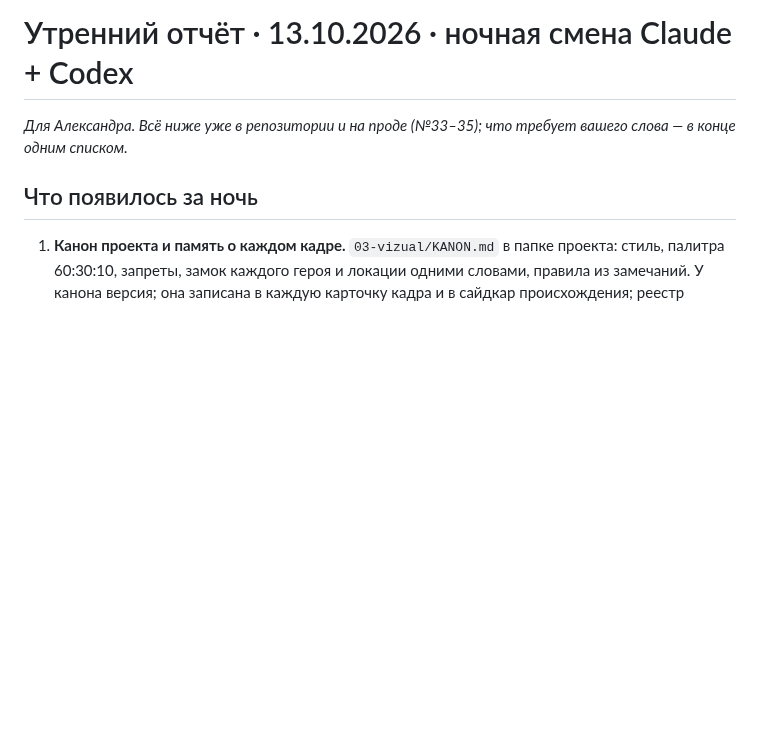
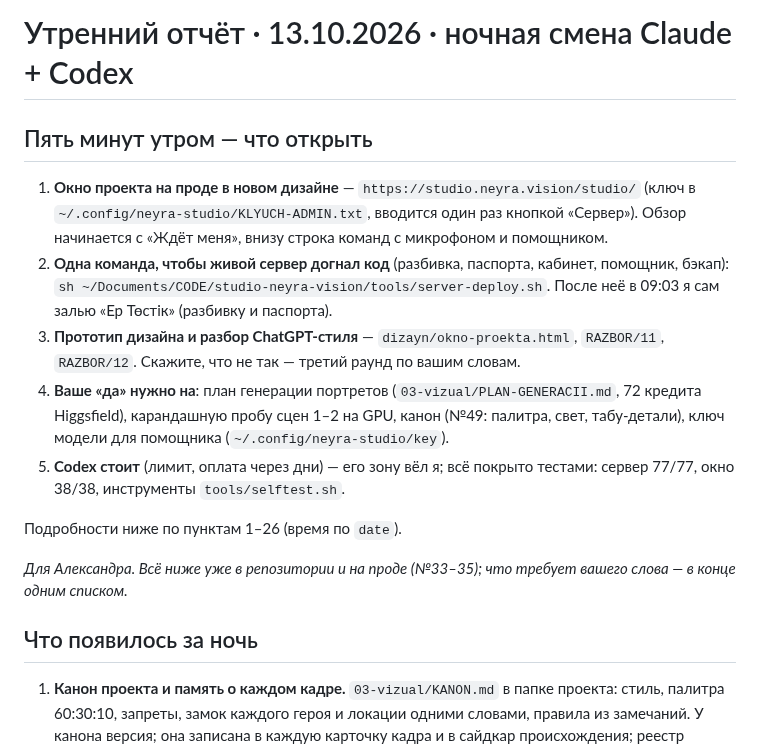
Before and after one commit to colibrigroupid-dev/studio-neyra-vision, a Markdown page: OTCHET-UTRO-13-10.md, the part around the change. Rendered like a GitHub page; blank space fills up the shorter version.

Commit message:
56b: утренний отчёт — пять минут утром наверху

```diff
--- a/OTCHET-UTRO-13-10.md
+++ b/OTCHET-UTRO-13-10.md
@@ -1,4 +1,14 @@
 # Утренний отчёт · 13.10.2026 · ночная смена Claude + Codex
+
+## Пять минут утром — что открыть
+1. **Окно проекта на проде в новом дизайне** — `https://studio.neyra.vision/studio/` (ключ в `~/.config/neyra-studio/KLYUCH-ADMIN.txt`, вводится один раз кнопкой «Сервер»). Обзор начинается с «Ждёт меня», внизу строка команд с микрофоном и помощником.
+2. **Одна команда, чтобы живой сервер догнал код** (разбивка, паспорта, кабинет, помощник, бэкап): `sh ~/Documents/CODE/studio-neyra-vision/tools/server-deploy.sh`. После неё в 09:03 я сам залью «Ер Төстік» (разбивку и паспорта).
+3. **Прототип дизайна и разбор ChatGPT-стиля** — `dizayn/okno-proekta.html`, `RAZBOR/11`, `RAZBOR/12`. Скажите, что не так — третий раунд по вашим словам.
+4. **Ваше «да» нужно на**: план генерации портретов (`03-vizual/PLAN-GENERACII.md`, 72 кредита Higgsfield), карандашную пробу сцен 1–2 на GPU, канон (№49: палитра, свет, табу-детали), ключ модели для помощника (`~/.config/neyra-studio/key`).
+5. **Codex стоит** (лимит, оплата через дни) — его зону вёл я; всё покрыто тестами: сервер 77/77, окно 38/38, инструменты `tools/selftest.sh`.
+
+Подробности ниже по пунктам 1–26 (время по `date`).
+
 
 *Для Александра. Всё ниже уже в репозитории и на проде (№33–35); что требует вашего слова — в конце одним списком.*
 
```
Also changed, not shown: ZHURNAL.md (+1 -1 lines).
